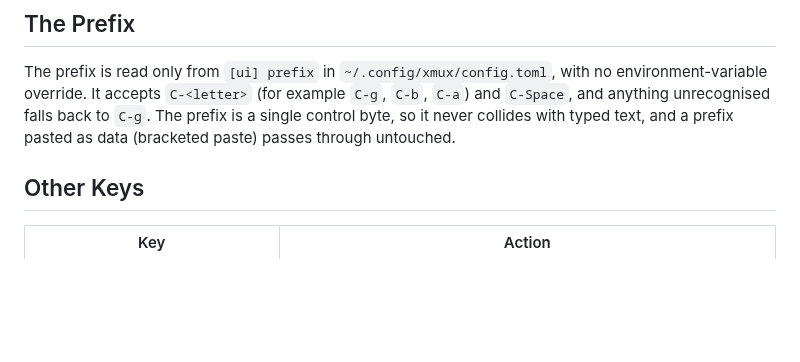
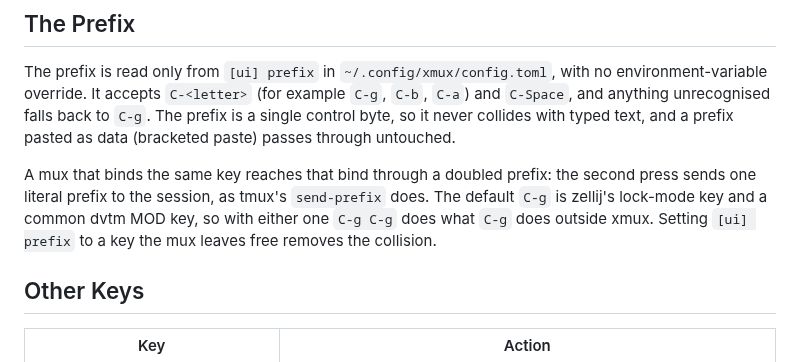
Before and after one commit to zer0ken/xmux, a Markdown page: docs/keybind.md, the part around the change. Drawn GitHub-style; blank space fills up the shorter version.

Commit message:
docs: say how to reach a mux bind on the prefix key
Co-Authored-By: Claude Opus 5.5 (1M context) <noreply@anthropic.com>

```diff
--- a/docs/keybind.md
+++ b/docs/keybind.md
@@ -46,6 +46,12 @@ environment-variable override. It accepts `C-<letter>` (for example `C-g`, `C-b`
 `C-a`) and `C-Space`, and anything unrecognised falls back to `C-g`. The prefix is a
 single control byte, so it never collides with typed text, and a prefix pasted as data
 (bracketed paste) passes through untouched.
+
+A mux that binds the same key reaches that bind through a doubled prefix: the second
+press sends one literal prefix to the session, as tmux's `send-prefix` does. The default
+`C-g` is zellij's lock-mode key and a common dvtm MOD key, so with either one `C-g C-g`
+does what `C-g` does outside xmux. Setting `[ui] prefix` to a key the mux leaves free
+removes the collision.
 
 ## Other Keys
 
```
